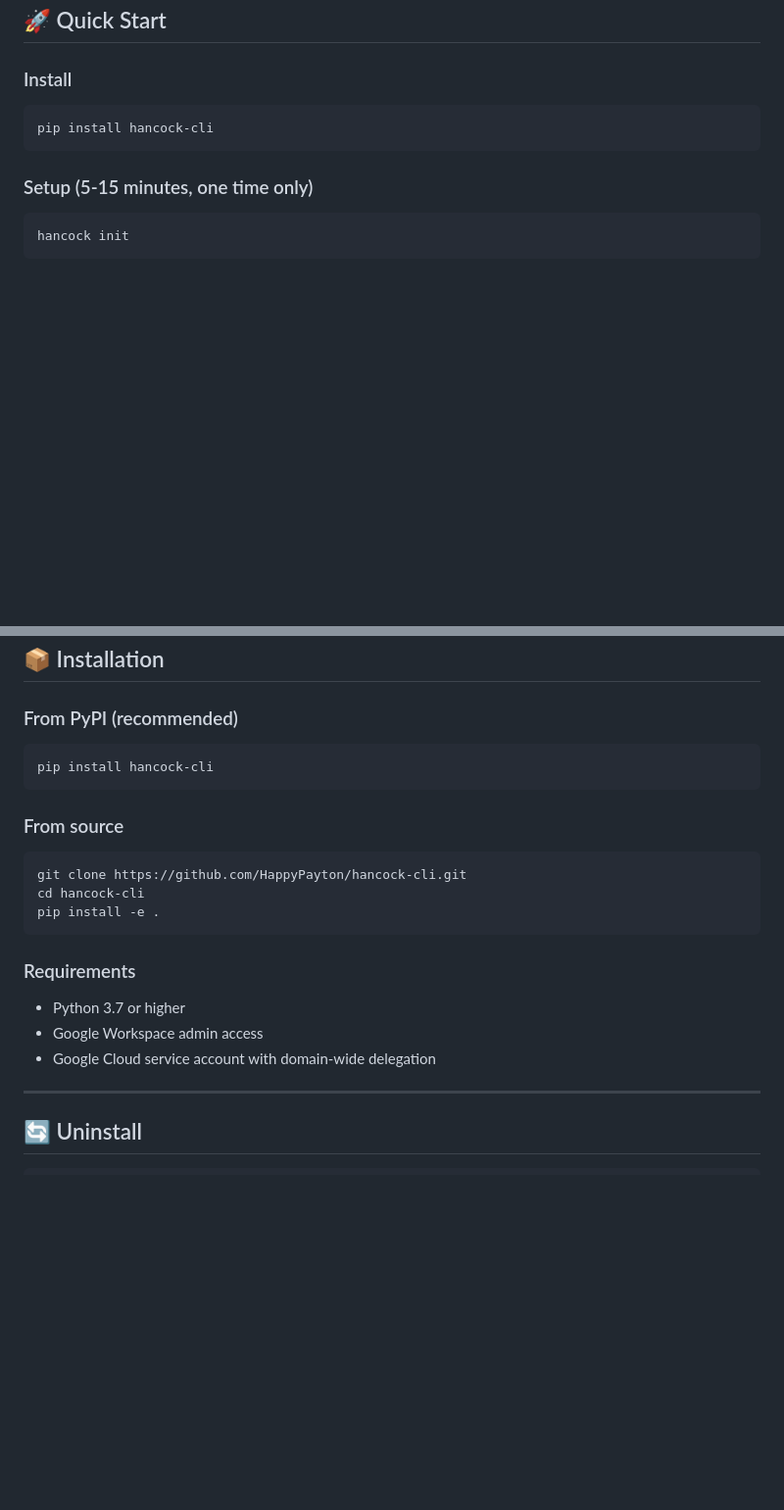
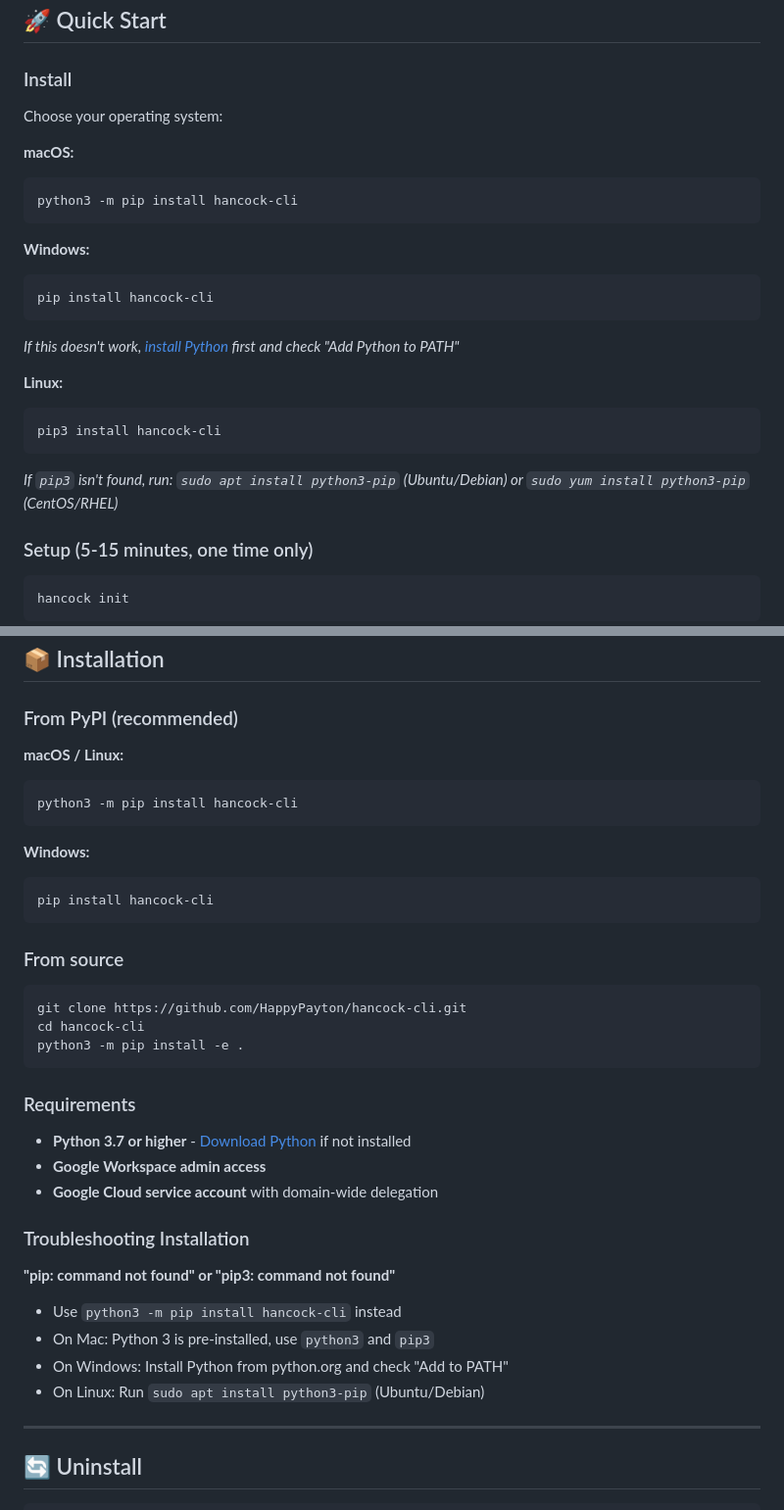
Before and after one commit to HappyPayton/hancock-cli, a Markdown page: README.md, 2 parts joined by grey strips. Shown at 98% size. GitHub-like rendering; blank space fills up the shorter version.

Commit message:
Add OS-specific installation instructions
- Add clear commands for macOS, Windows, and Linux
- Include troubleshooting section for pip command not found
- Make it easier for users on fresh computers to install

````diff
--- a/README.md
+++ b/README.md
@@ -28,9 +28,24 @@ hancock deploy signatures/
 
 ### Install
 
+Choose your operating system:
+
+**macOS:**
+```bash
+python3 -m pip install hancock-cli
+```
+
+**Windows:**
 ```bash
 pip install hancock-cli
 ```
+*If this doesn't work, [install Python](https://www.python.org/downloads/) first and check "Add Python to PATH"*
+
+**Linux:**
+```bash
+pip3 install hancock-cli
+```
+*If `pip3` isn't found, run: `sudo apt install python3-pip` (Ubuntu/Debian) or `sudo yum install python3-pip` (CentOS/RHEL)*
 
 ### Setup (5-15 minutes, one time only)
 
@@ -266,6 +281,12 @@ Just run `hancock init` in the Claude Code terminal and Claude will guide you th
 
 ### From PyPI (recommended)
 
+**macOS / Linux:**
+```bash
+python3 -m pip install hancock-cli
+```
+
+**Windows:**
 ```bash
 pip install hancock-cli
 ```
@@ -275,14 +296,22 @@ pip install hancock-cli
 ```bash
 git clone https://github.com/HappyPayton/hancock-cli.git
 cd hancock-cli
-pip install -e .
+python3 -m pip install -e .
 ```
 
 ### Requirements
 
-- Python 3.7 or higher
-- Google Workspace admin access
-- Google Cloud service account with domain-wide delegation
+- **Python 3.7 or higher** - [Download Python](https://www.python.org/downloads/) if not installed
+- **Google Workspace admin access**
+- **Google Cloud service account** with domain-wide delegation
+
+### Troubleshooting Installation
+
+**"pip: command not found" or "pip3: command not found"**
+- Use `python3 -m pip install hancock-cli` instead
+- On Mac: Python 3 is pre-installed, use `python3` and `pip3`
+- On Windows: Install Python from python.org and check "Add to PATH"
+- On Linux: Run `sudo apt install python3-pip` (Ubuntu/Debian)
 
 ---
 
````
